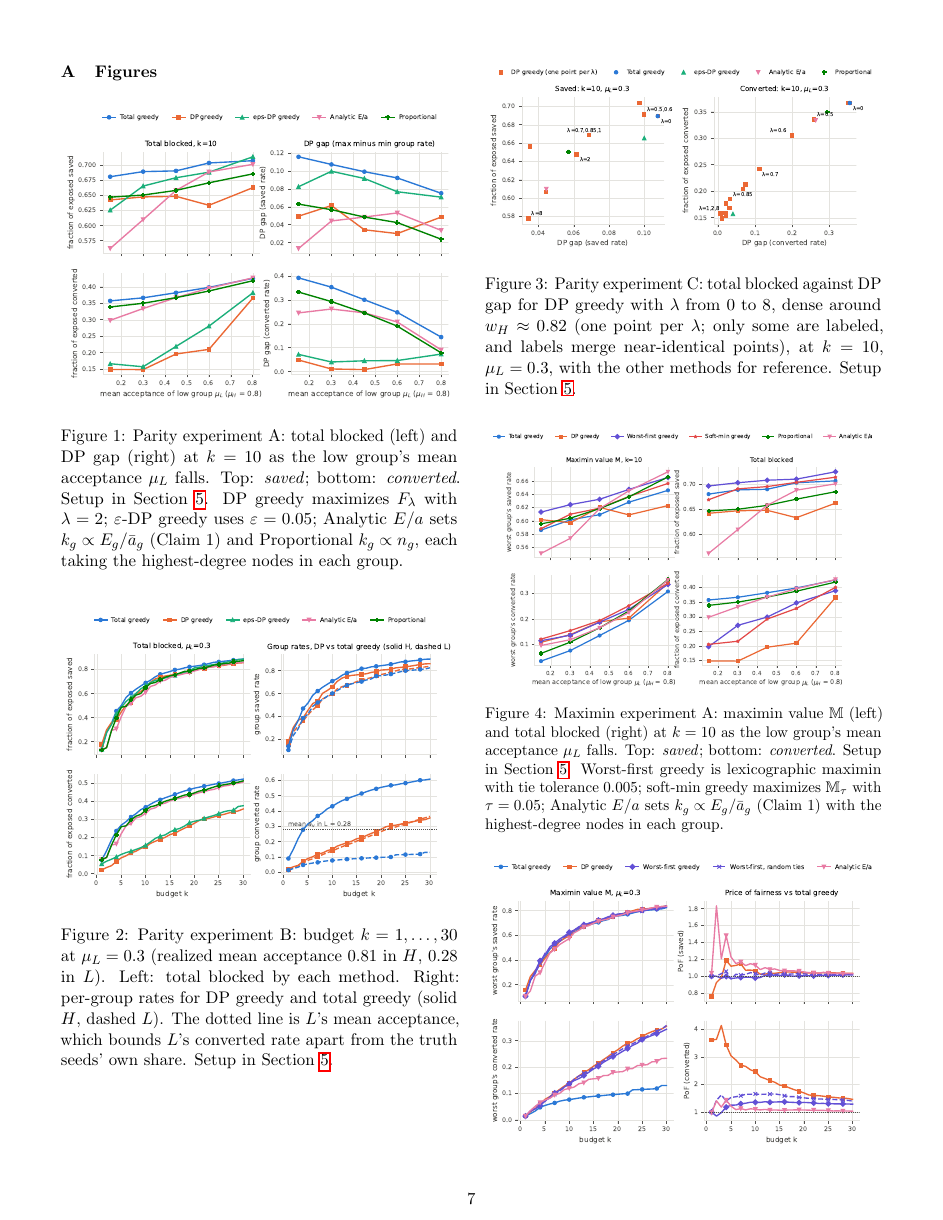
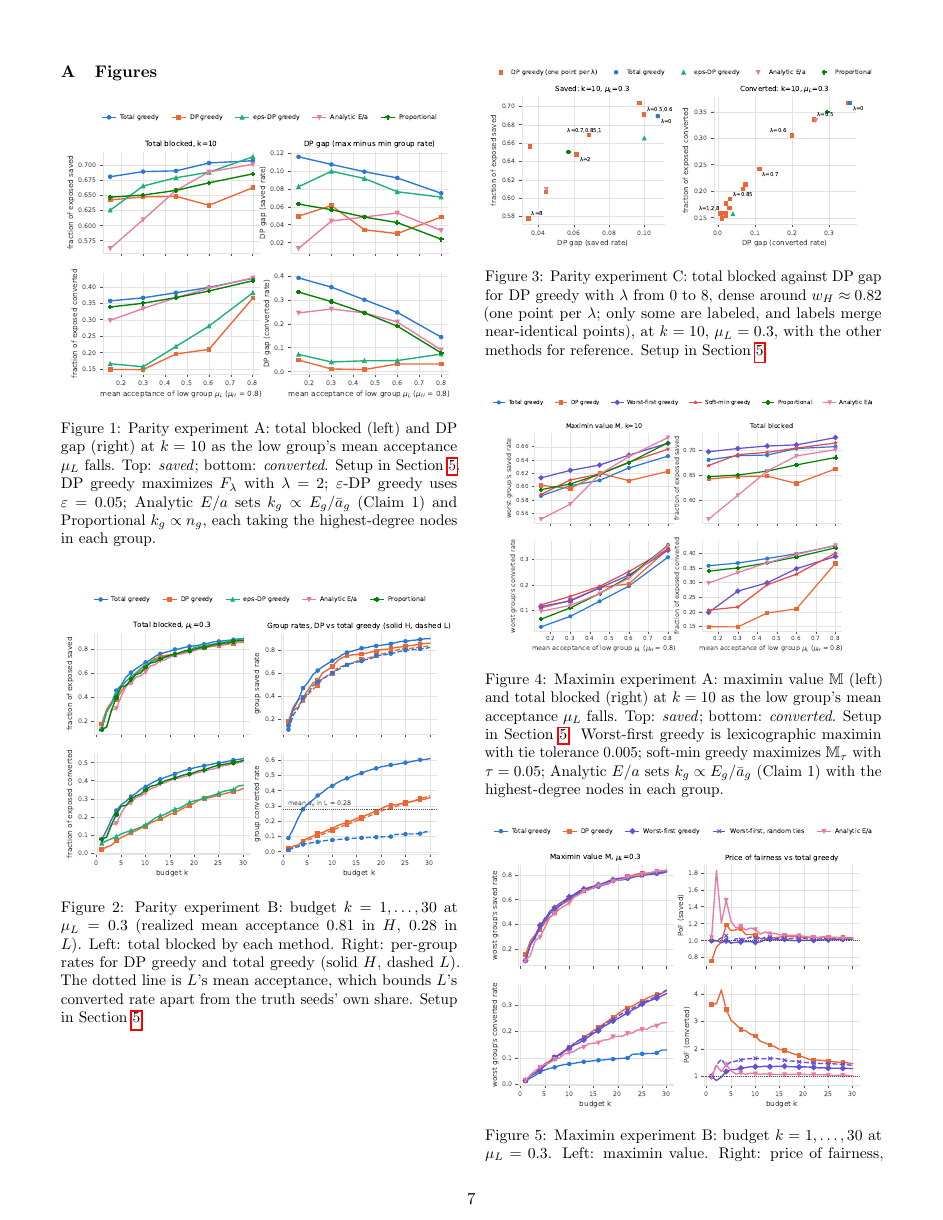
Before and after one commit to rckan/cs6850-a1, a LaTeX document (a1.tex): page 7 of 8. Compiled offline with pdfLaTeX.

Commit message:
Decreased figure caption text sizes to match body

```diff
--- a/a1.tex
+++ b/a1.tex
@@ -10,6 +10,7 @@
 \usepackage{amsmath, amssymb}       % math symbols and environments
 \usepackage{parskip}
  \usepackage{float}
+\usepackage[font=small]{caption}  % floats reset to \normalsize; match captions to the \small body text
  \usepackage{tikz}
 \usetikzlibrary{arrows.meta, positioning}
 \newcommand{\flowcap}[2]{{\color{red}#1}/{\color{black}#2}}
```
